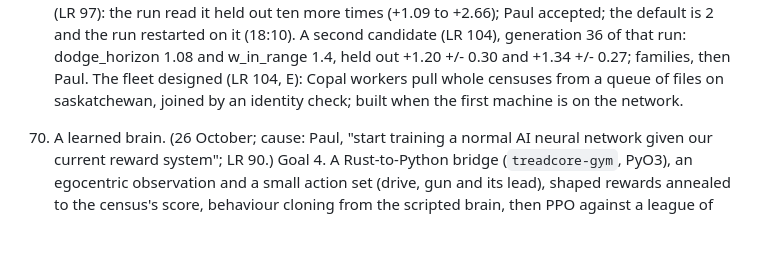
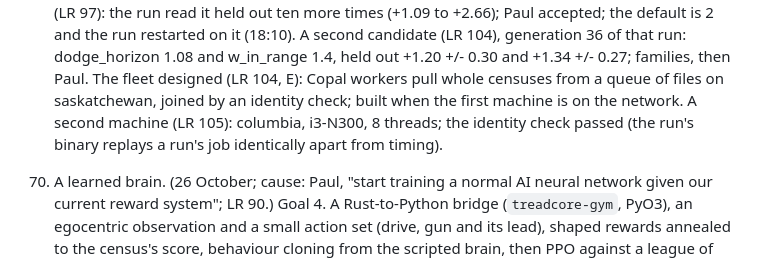
Before and after one commit to treadcore/treadcore, a Markdown page: documentation/ROADMAP.md, the part around the change. Drawn GitHub-style; blank space fills up the shorter version.

Commit message:
docs: ROADMAP item 69, columbia and its identity check (LR 105)
Co-Authored-By: Claude Opus 5.5 <noreply@anthropic.com>

```diff
--- a/documentation/ROADMAP.md
+++ b/documentation/ROADMAP.md
@@ -1144,6 +1144,9 @@ cause, goal and step, hypothesis, proof (with the seeds a census needs,
     104, E): Copal workers pull whole censuses from a queue of files
     on saskatchewan, joined by an identity check; built when the first
     machine is on the network.
+    A second machine (LR 105): columbia, i3-N300, 8 threads; the
+    identity check passed (the run's binary replays a run's job
+    identically apart from timing).
 
 70. A learned brain. (26 October; cause: Paul, "start training a
     normal AI neural network given our current reward system"; LR
```
